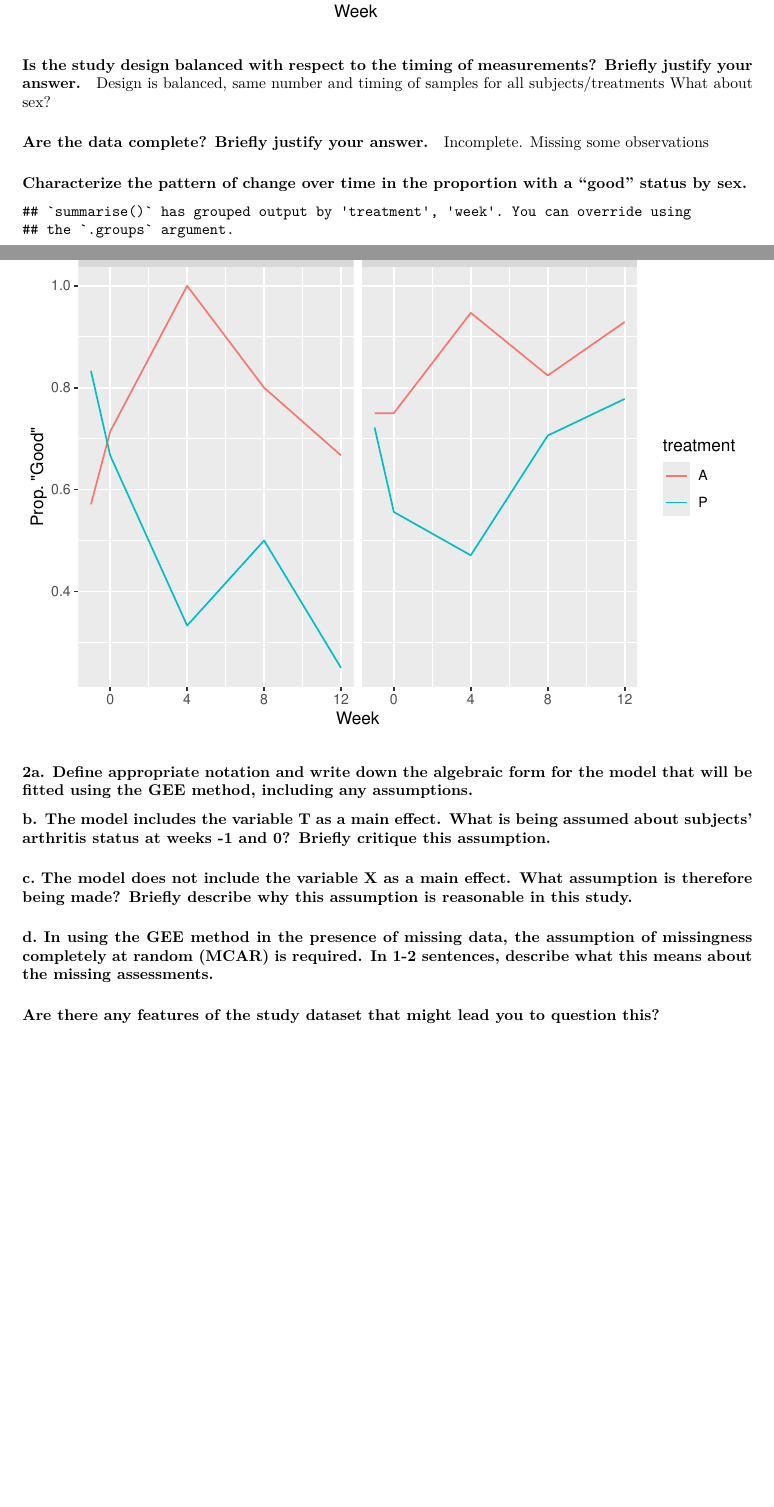
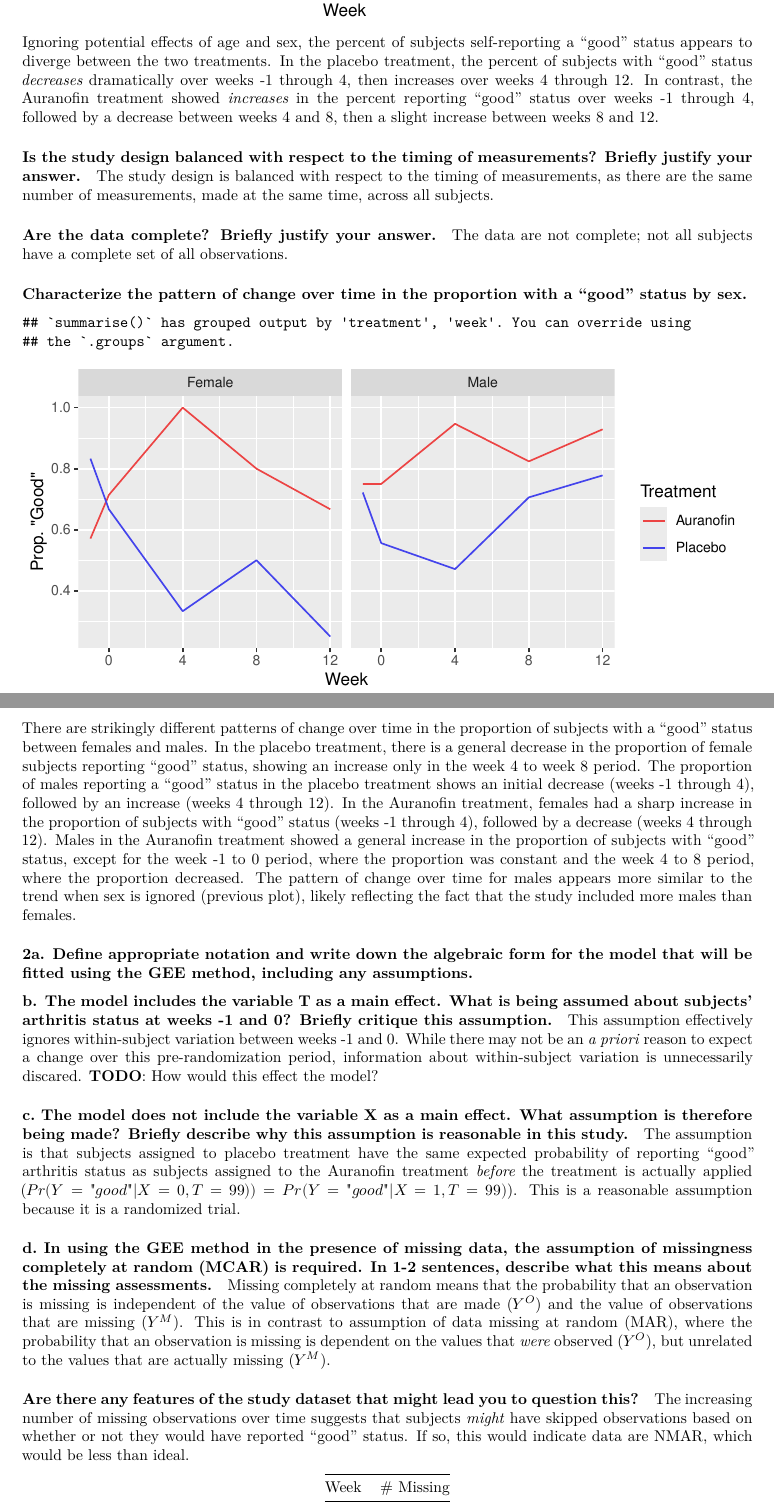
Before and after one commit to jcoliver/bios-684, an R Markdown document (final-exam-oliver.Rmd): two parts of pages 2 and 3 of 5, joined at a grey line, cut so that both start at the same text, the shorter picture padded with empty space. Rendered offline with R 4.5, knitr and Pandoc, then LaTeX, with nearby package versions.

Commit message:
Add draft of 1.1 and start on 1.2 for final-exam

````diff
--- a/final-exam-oliver.Rmd
+++ b/final-exam-oliver.Rmd
@@ -71,7 +71,7 @@ arthritis.table$perc.good <- 100 * (round(arthritis.table$num.good / arthritis.t
 
 #### Based on the descriptive statistics in the table, briefly characterize the pattern of change in the proportions over time including a comparison of the two treatments.
 
-```{r}
+```{r plot-status, fig.height = 3}
 status.plot <- ggplot(data = arthritis.table, mapping = aes(x = week, y = perc.good, group = treatment, color = treatment)) +
   geom_line() +
   ylab(label = "% \"Good\"") +
@@ -81,21 +81,20 @@ print(status.plot)
 ```
+Ignoring potential effects of age and sex, the percent of subjects self-reporting a "good" status appears to diverge between the two treatments. In the placebo treatment, the percent of subjects with "good" status _decreases_ dramatically over weeks -1 through 4, then increases over weeks 4 through 12. In contrast, the Auranofin treatment showed _increases_ in the percent reporting "good" status over weeks -1 through 4, followed by a decrease between weeks 4 and 8, then a slight increase between weeks 8 and 12.
 
 #### Is the study design balanced with respect to the timing of measurements? Briefly justify your answer.
 
-Design is balanced, same number and timing of samples for all subjects/treatments
-What about sex?
+The study design is balanced with respect to the timing of measurements, as there are the same number of measurements, made at the same time, across all subjects.
 
 #### Are the data complete? Briefly justify your answer.
 
-Incomplete. Missing some observations
+The data are not complete; not all subjects have a complete set of all observations.
 
 #### Characterize the pattern of change over time in the proportion with a “good” status by sex.
 
-```{r arthitis-by-sex-over-time}
+```{r arthitis-by-sex-over-time, fig.height = 3}
 by.sex.table <- arthritis.long %>%
   group_by(treatment, week, sex) %>%
   summarize(count = sum(!is.na(status)),
             num.good = sum(status == 1, na.rm = TRUE))
 by.sex.table$prop.good <- round((by.sex.table$num.good / by.sex.table$count), 3)
 
-status.by.sex.plot <- ggplot(data = by.sex.table, mapping = aes(x = week, y = prop.good, group = treatment, color = treatment)) +
@@ -103,4 +104,6 @@ status.by.sex.plot <- ggplot(data = by.sex.table, mapping = aes(x = week, y = pr
+                                           y = prop.good,
+                                           group = treatment,
+                                           color = treatment)) +
   geom_line() +
-  facet_grid(. ~ sex) +
+  facet_grid(. ~ sex, labeller = labeller(sex = sex.names)) +
   ylab(label = "Prop. \"Good\"") +
-  xlab(label = "Week")
@@ -109,4 +117,6 @@ print(status.by.sex.plot)
+There are strikingly different patterns of change over time in the proportion of subjects with a "good" status between females and males. In the placebo treatment, there is a general decrease in the proportion of female subjects reporting "good" status, showing an increase only in the week 4 to week 8 period. The proportion of males reporting a "good" status in the placebo treatment shows an initial decrease (weeks -1 through 4), followed by an increase (weeks 4 through 12). In the Auranofin treatment, females had a sharp increase in the proportion of subjects with "good" status (weeks -1 through 4), followed by a decrease (weeks 4 through 12). Males in the Auranofin treatment showed a general increase in the proportion of subjects with "good" status, except for the week -1 to 0 period, where the proportion was constant and the week 4 to 8 period, where the proportion decreased. The pattern of change over time for males appears more similar to the trend when sex is ignored (previous plot), likely reflecting the fact that the study included more males than females.
 
 <!--
 In the following questions, use PROC GENMOD in SAS to fit marginal logistic regression models using the approach of generalized estimating equations (GEE) to obtain parameter estimates. The time variable, T, is defined to be the categorical variable with 4 levels: taking the value 99 for measurements at weeks -1 and 0 (i.e. for both “baseline” measurements prior to randomization) and values 4, 8 and 12 for the measurements at weeks 4, 8 and 12. The treatment variable, X, is an indicator variable taking the value 1 if a subject received auranofin (A) and the value 0 if placebo (P). The study investigator suggests fitting a marginal logistic regression model for the repeated arthritis self-assessment measurements as the outcome variable and with the T variable and a T*X interaction variable as categorical explanatory variables. He suggests using an independence working correlation matrix to describe the within-subject correlation structure (i.e. using the TYPE=IND on the REPEATEDstatement).
 -->
+```{r data-prep-1.2}
@@ -113,9 +129,26 @@ In the following questions, use PROC GENMOD in SAS to fit marginal logistic regr
+arthritis.long$X <- 0
+arthritis.long$X[arthritis.long$treatment == "A"] <- 1
+arthritis.long$X <- factor(arthritis.long$X, levels = c(0, 1))
+```
+
 ### 2a. Define appropriate notation and write down the algebraic form for the model that will be fitted using the GEE method, including any assumptions.
 
 #### b. The model includes the variable T as a main effect. What is being assumed about subjects’ arthritis status at weeks -1 and 0? Briefly critique this assumption.
 
+This assumption effectively ignores within-subject variation between weeks -1 and 0. While there may not be an _a priori_ reason to expect a change over this pre-randomization period, information about within-subject variation is unnecessarily discared. **TODO**: How would this effect the model?
+
 #### c. The model does not include the variable X as a main effect. What assumption is therefore being made? Briefly describe why this assumption is reasonable in this study.
+
+The assumption is that subjects assigned to placebo treatment have the same expected probability of reporting "good" arthritis status as subjects assigned to the Auranofin treatment _before_ the treatment is actually applied ($Pr(Y = "good"|X = 0, T = 99)) = Pr(Y = "good"|X = 1, T = 99)$). This is a reasonable assumption because it is a randomized trial.
 
 #### d. In using the GEE method in the presence of missing data, the assumption of missingness completely at random (MCAR) is required. In 1-2 sentences, describe what this means about the missing assessments.
 
+Missing completely at random means that the probability that an observation is missing is independent of the value of observations that are made ($Y^O$) and the value of observations that are missing ($Y^M$). This is in contrast to assumption of data missing at random (MAR), where the probability that an observation is missing is dependent on the values that _were_ observed ($Y^O$), but unrelated to the values that are actually missing ($Y^M$).
+
 #### Are there any features of the study dataset that might lead you to question this?
+```{r dropouts-over-time}
+dropouts <- colSums(apply(X = arthritis.data[, 5:9], MARGIN = 2, FUN = is.na))
+```
+The increasing number of missing observations over time suggests that subjects _might_ have skipped observations based on whether or not they would have reported "good" status. If so, this would indicate data are NMAR, which would be less than ideal.
+
+| Week | # Missing       |
````
Also changed, not shown: final-exam-oliver.Rmd (25 more changed lines).
